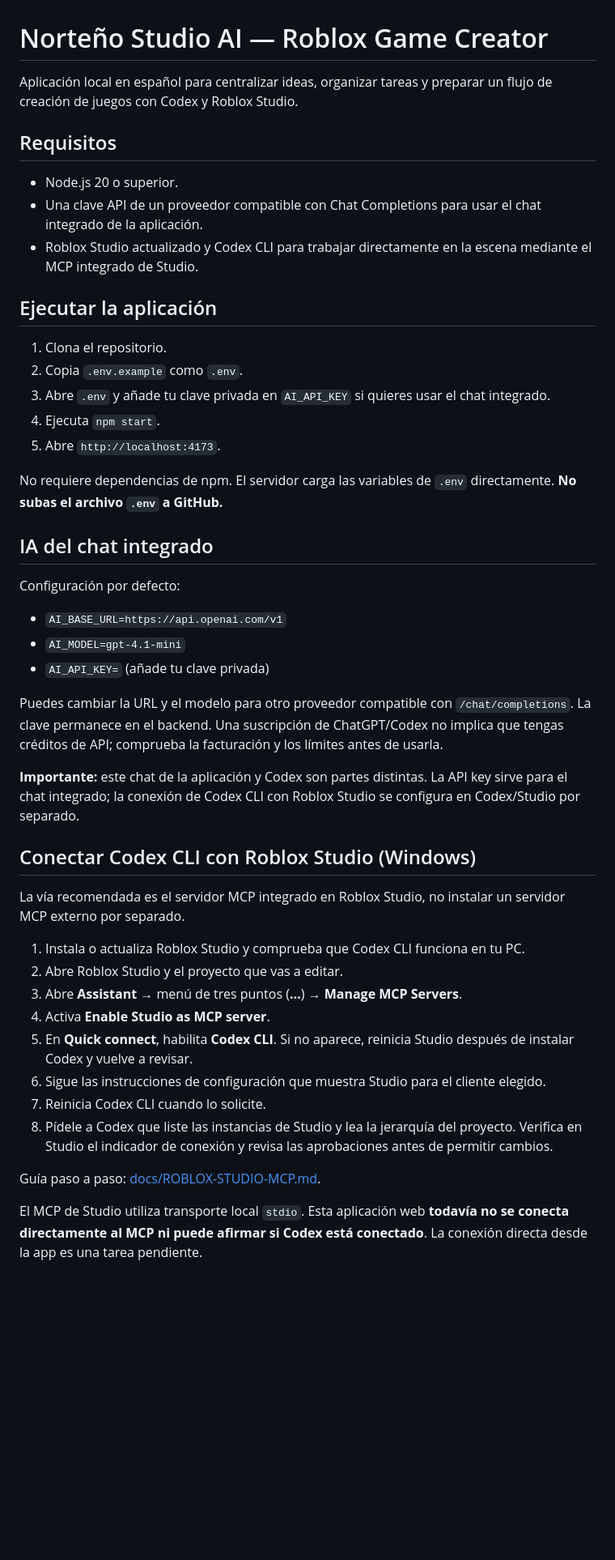
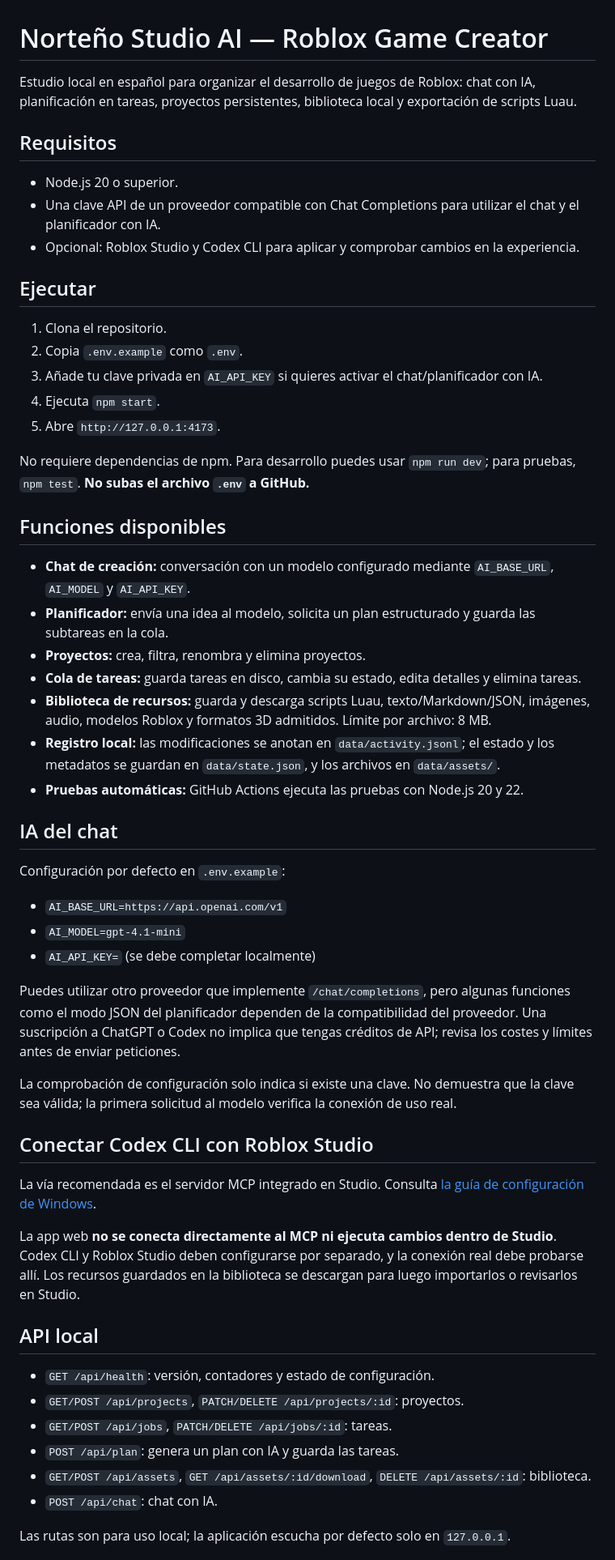
Before and after one commit to JEEM244/Creador-de-juegos-en-roblox, a Markdown page: README.md, the part around one of its changes. Shown at 81% size. Rendered like a GitHub page; blank space fills up the shorter version.

Commit message:
docs: documentar funciones persistentes del estudio

```diff
--- a/README.md
+++ b/README.md
@@ -1,44 +1,52 @@
 # Norteño Studio AI — Roblox Game Creator
 
-Aplicación local en español para centralizar ideas, organizar tareas y preparar un flujo de creación de juegos con Codex y Roblox Studio.
+Estudio local en español para organizar el desarrollo de juegos de Roblox: chat con IA, planificación en tareas, proyectos persistentes, biblioteca local y exportación de scripts Luau.
 
 ## Requisitos
 - Node.js 20 o superior.
-- Una clave API de un proveedor compatible con Chat Completions para usar el chat integrado de la aplicación.
-- Roblox Studio actualizado y Codex CLI para trabajar directamente en la escena mediante el MCP integrado de Studio.
+- Una clave API de un proveedor compatible con Chat Completions para utilizar el chat y el planificador con IA.
+- Opcional: Roblox Studio y Codex CLI para aplicar y comprobar cambios en la experiencia.
 
-## Ejecutar la aplicación
+## Ejecutar
 1. Clona el repositorio.
 2. Copia `.env.example` como `.env`.
-3. Abre `.env` y añade tu clave privada en `AI_API_KEY` si quieres usar el chat integrado.
+3. Añade tu clave privada en `AI_API_KEY` si quieres activar el chat/planificador con IA.
 4. Ejecuta `npm start`.
-5. Abre `http://localhost:4173`.
+5. Abre `http://127.0.0.1:4173`.
 
-No requiere dependencias de npm. El servidor carga las variables de `.env` directamente. **No subas el archivo `.env` a GitHub.**
+No requiere dependencias de npm. Para desarrollo puedes usar `npm run dev`; para pruebas, `npm test`. **No subas el archivo `.env` a GitHub.**
 
-## IA del chat integrado
-Configuración por defecto:
+## Funciones disponibles
+- **Chat de creación:** conversación con un modelo configurado mediante `AI_BASE_URL`, `AI_MODEL` y `AI_API_KEY`.
+- **Planificador:** envía una idea al modelo, solicita un plan estructurado y guarda las subtareas en la cola.
+- **Proyectos:** crea, filtra, renombra y elimina proyectos.
+- **Cola de tareas:** guarda tareas en disco, cambia su estado, edita detalles y elimina tareas.
+- **Biblioteca de recursos:** guarda y descarga scripts Luau, texto/Markdown/JSON, imágenes, audio, modelos Roblox y formatos 3D admitidos. Límite por archivo: 8 MB.
+- **Registro local:** las modificaciones se anotan en `data/activity.jsonl`; el estado y los metadatos se guardan en `data/state.json`, y los archivos en `data/assets/`.
+- **Pruebas automáticas:** GitHub Actions ejecuta las pruebas con Node.js 20 y 22.
+
+## IA del chat
+Configuración por defecto en `.env.example`:
 - `AI_BASE_URL=https://api.openai.com/v1`
 - `AI_MODEL=gpt-4.1-mini`
-- `AI_API_KEY=` (añade tu clave privada)
+- `AI_API_KEY=` (se debe completar localmente)
 
-Puedes cambiar la URL y el modelo para otro proveedor compatible con `/chat/completions`. La clave permanece en el backend. Una suscripción de ChatGPT/Codex no implica que tengas créditos de API; comprueba la facturación y los límites antes de usarla.
+Puedes utilizar otro proveedor que implemente `/chat/completions`, pero algunas funciones como el modo JSON del planificador dependen de la compatibilidad del proveedor. Una suscripción a ChatGPT o Codex no implica que tengas créditos de API; revisa los costes y límites antes de enviar peticiones.
 
-**Importante:** este chat de la aplicación y Codex son partes distintas. La API key sirve para el chat integrado; la conexión de Codex CLI con Roblox Studio se configura en Codex/Studio por separado.
+La comprobación de configuración solo indica si existe una clave. No demuestra que la clave sea válida; la primera solicitud al modelo verifica la conexión de uso real.
 
-## Conectar Codex CLI con Roblox Studio (Windows)
-La vía recomendada es el servidor MCP integrado en Roblox Studio, no instalar un servidor MCP externo por separado.
+## Conectar Codex CLI con Roblox Studio
+La vía recomendada es el servidor MCP integrado en Studio. Consulta [la guía de configuración de Windows](docs/ROBLOX-STUDIO-MCP.md).
 
-1. Instala o actualiza Roblox Studio y comprueba que Codex CLI funciona en tu PC.
-2. Abre Roblox Studio y el proyecto que vas a editar.
-3. Abre **Assistant** → menú de tres puntos (**…**) → **Manage MCP Servers**.
-4. Activa **Enable Studio as MCP server**.
-5. En **Quick connect**, habilita **Codex CLI**. Si no aparece, reinicia Studio después de instalar Codex y vuelve a revisar.
-6. Sigue las instrucciones de configuración que muestra Studio para el cliente elegido.
-7. Reinicia Codex CLI cuando lo solicite.
-8. Pídele a Codex que liste las instancias de Studio y lea la jerarquía del proyecto. Verifica en Studio el indicador de conexión y revisa las aprobaciones antes de permitir cambios.
+La app web **no se conecta directamente al MCP ni ejecuta cambios dentro de Studio**. Codex CLI y Roblox Studio deben configurarse por separado, y la conexión real debe probarse allí. Los recursos guardados en la biblioteca se descargan para luego importarlos o revisarlos en Studio.
 
-Guía paso a paso: [docs/ROBLOX-STUDIO-MCP.md](docs/ROBLOX-STUDIO-MCP.md).
+## API local
+- `GET /api/health`: versión, contadores y estado de configuración.
+- `GET/POST /api/projects`, `PATCH/DELETE /api/projects/:id`: proyectos.
+- `GET/POST /api/jobs`, `PATCH/DELETE /api/jobs/:id`: tareas.
+- `POST /api/plan`: genera un plan con IA y guarda las tareas.
+- `GET/POST /api/assets`, `GET /api/assets/:id/download`, `DELETE /api/assets/:id`: biblioteca.
+- `POST /api/chat`: chat con IA.
 
-El MCP de Studio utiliza transporte local `stdio`. Esta aplicación web **todavía no se conecta directamente al MCP ni puede afirmar si Codex está conectado**. La conexión directa desde la app es una tarea pendiente.
+Las rutas son para uso local; la aplicación escucha por defecto solo en `127.0.0.1`.
 
```
Also changed, not shown: other parts of README.md (+9 -18 lines).
